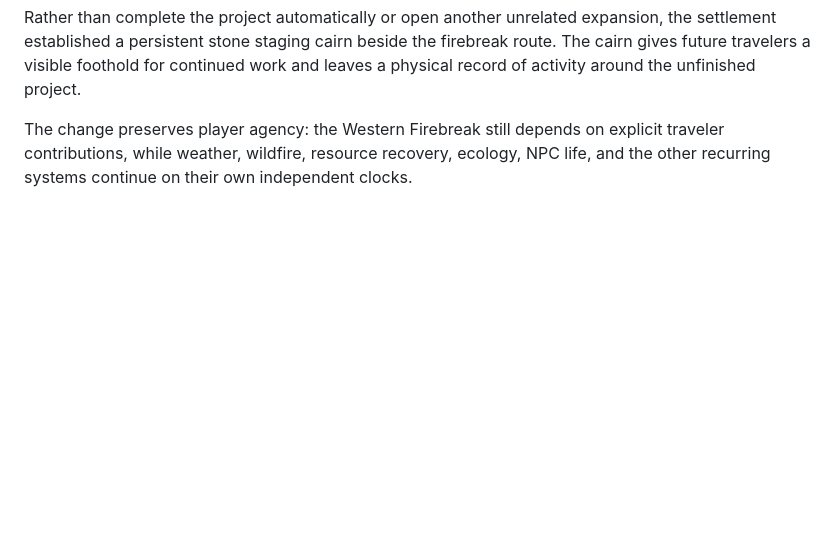
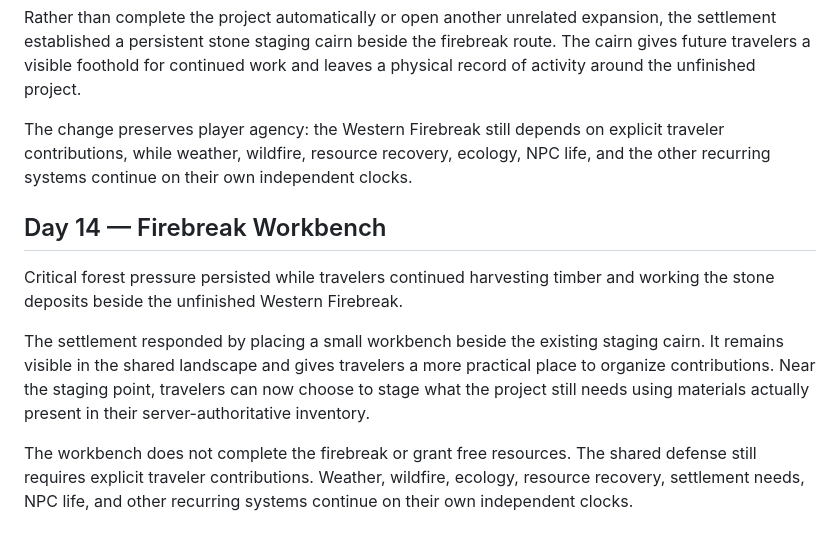
Before and after one commit to EMSCodeSim/GPTWorld, a Markdown page: CHRONICLE.md, the part around the change. Rendered like a GitHub page; blank space fills up the shorter version.

Commit message:
Record Day 14 in GPTWorld Chronicle

```diff
--- a/CHRONICLE.md
+++ b/CHRONICLE.md
@@ -109,3 +109,11 @@ Travelers exhausted both modest scree deposits opened beside the Western Firebre
 Rather than complete the project automatically or open another unrelated expansion, the settlement established a persistent stone staging cairn beside the firebreak route. The cairn gives future travelers a visible foothold for continued work and leaves a physical record of activity around the unfinished project.
 
 The change preserves player agency: the Western Firebreak still depends on explicit traveler contributions, while weather, wildfire, resource recovery, ecology, NPC life, and the other recurring systems continue on their own independent clocks.
+
+## Day 14 — Firebreak Workbench
+
+Critical forest pressure persisted while travelers continued harvesting timber and working the stone deposits beside the unfinished Western Firebreak.
+
+The settlement responded by placing a small workbench beside the existing staging cairn. It remains visible in the shared landscape and gives travelers a more practical place to organize contributions. Near the staging point, travelers can now choose to stage what the project still needs using materials actually present in their server-authoritative inventory.
+
+The workbench does not complete the firebreak or grant free resources. The shared defense still requires explicit traveler contributions. Weather, wildfire, ecology, resource recovery, settlement needs, NPC life, and other recurring systems continue on their own independent clocks.
```
